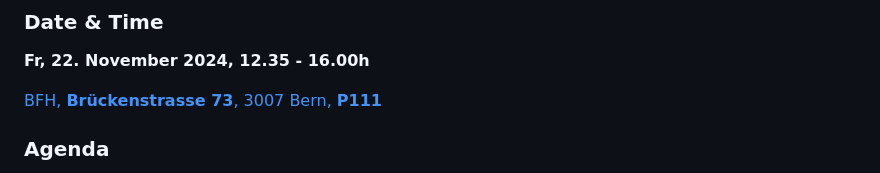
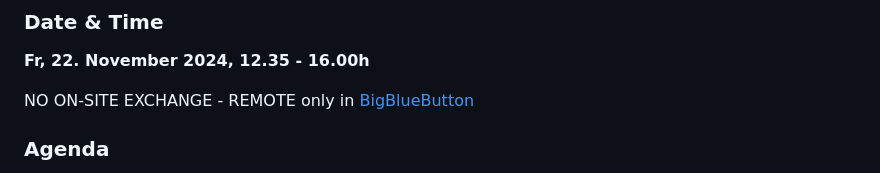
Before and after one commit to digital-sustainability/module-eoss, a Markdown page: docs/index.md, the part around the change. Rendered like a GitHub page.

Commit message:
#5 > On-Site: REMOTE Only

```diff
--- a/docs/index.md
+++ b/docs/index.md
@@ -152,7 +152,7 @@ Please prepare the following tasks for our first on-site exchange:
 
 **Fr, 22. November 2024, 12.35 - 16.00h**
 
-[BFH, **Brückenstrasse 73**, 3007 Bern, **P111**](https://www.bfh.ch/en/about-bfh/locations-facilities/locations/bern-brueckenstrasse/)
+NO ON-SITE EXCHANGE - REMOTE only in [BigBlueButton](https://bbb.ch-open.ch)
 
 ### Agenda
 - **Recap**: Inputs & Tasks "OSPO 101 - Section 04"
```
